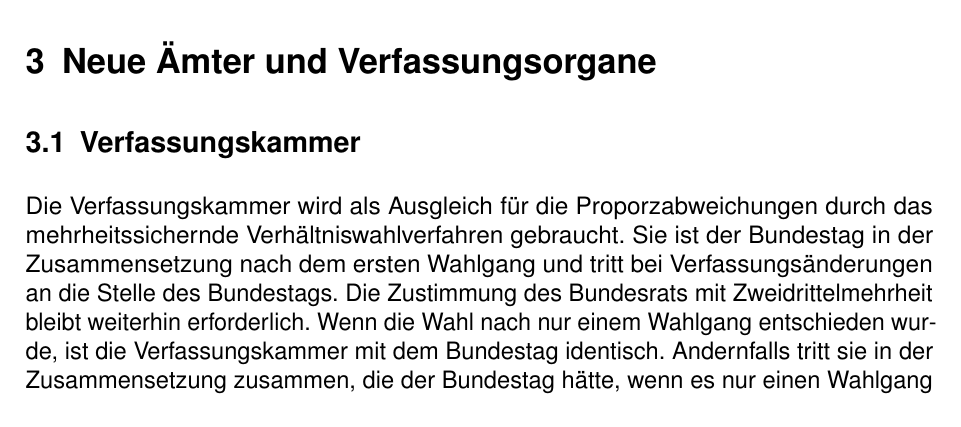
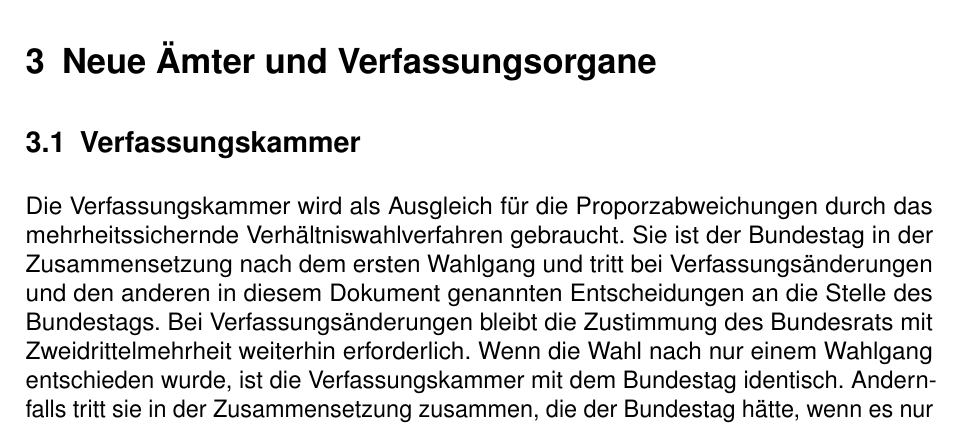
Before and after one commit to danielschwalbe/ipres, a LaTeX document (docs/concept/de/VerfassungsgefügeÄnderungen.tex, which reads docs/concept/de/sections/aemter_verfassungsorgane.tex): part of page 5 of 27, cut so that both start at the same text. Compiled offline with pdfLaTeX.

Commit message:
Specify the members and remit of the constitutional chamber
- The chamber replaces the Bundestag for all decisions named in the
  document, the Bundesrat's consent applies only to amendments
- Candidates elected in the first round belong to the chamber even
  without a Bundestag seat

```diff
--- a/docs/concept/de/sections/aemter_verfassungsorgane.tex
+++ b/docs/concept/de/sections/aemter_verfassungsorgane.tex
@@ -3,6 +3,6 @@
 \subsection{Verfassungskammer} \label{subsec:verfassungskammer}
 
 Die Verfassungskammer wird als Ausgleich für die Proporzabweichungen durch das mehrheitssichernde Verhältniswahlverfahren gebraucht.
-Sie ist der Bundestag in der Zusammensetzung nach dem ersten Wahlgang und tritt bei Verfassungsänderungen an die Stelle des Bundestags.
-Die Zustimmung des Bundesrats mit Zweidrittelmehrheit bleibt weiterhin erforderlich.
+Sie ist der Bundestag in der Zusammensetzung nach dem ersten Wahlgang und tritt bei Verfassungsänderungen und den anderen in diesem Dokument genannten Entscheidungen an die Stelle des Bundestags.
+Bei Verfassungsänderungen bleibt die Zustimmung des Bundesrats mit Zweidrittelmehrheit weiterhin erforderlich.
 Wenn die Wahl nach nur einem Wahlgang entschieden wurde, ist die Verfassungskammer mit dem Bundestag identisch. Andernfalls tritt sie in der Zusammensetzung zusammen, die der Bundestag hätte, wenn es nur einen Wahlgang gegeben hätte.
```
Also changed, not shown: docs/concept/de/sections/aemter_verfassungsorgane.tex (2 more changed lines).
